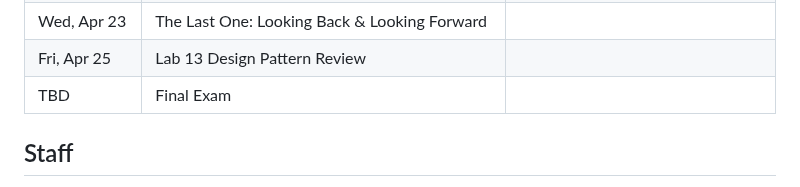
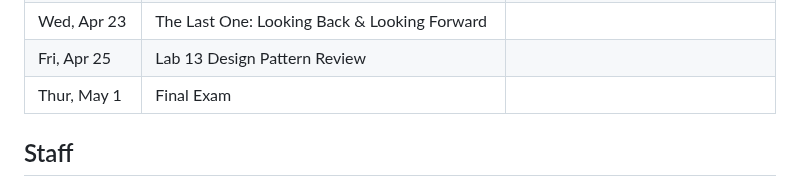
Before and after one commit to CMU-17-214/s2025, a Markdown page: README.md, the part around the change. Rendered like a GitHub page.

Commit message:
final exam date

```diff
--- a/README.md
+++ b/README.md
@@ -343,7 +343,7 @@ The schedule below reflects our current plans, but will be updated throughout th
   </tbody>
   <tbody>
     <tr class="midterm">
-      <td>TBD</td>
+      <td>Thur, May 1</td>
       <td>Final Exam</td>
       <td />
     </tr>
```
